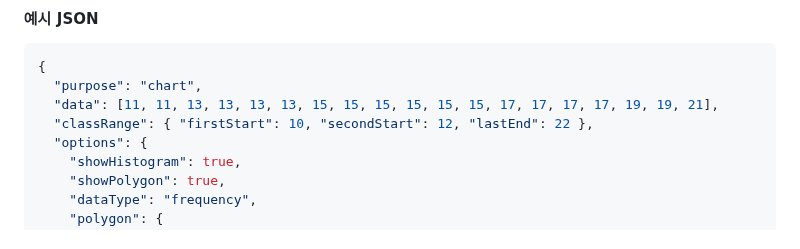
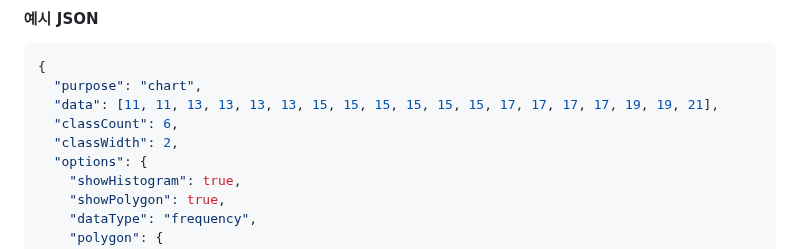
Before and after one commit to inhoyu-svg/statistics, a Markdown page: md/VIZ-API-CONFIG.md, the part around the change. GitHub-like rendering.

```diff
--- a/md/VIZ-API-CONFIG.md
+++ b/md/VIZ-API-CONFIG.md
@@ -1352,7 +1352,8 @@ Y축 간격을 사용자가 직접 지정합니다. 자동 계산 대신 고정
 {
   "purpose": "chart",
   "data": [11, 11, 13, 13, 13, 13, 15, 15, 15, 15, 15, 15, 17, 17, 17, 17, 19, 19, 21],
-  "classRange": { "firstStart": 10, "secondStart": 12, "lastEnd": 22 },
+  "classCount": 6,
+  "classWidth": 2,
   "options": {
     "showHistogram": true,
     "showPolygon": true,
```
